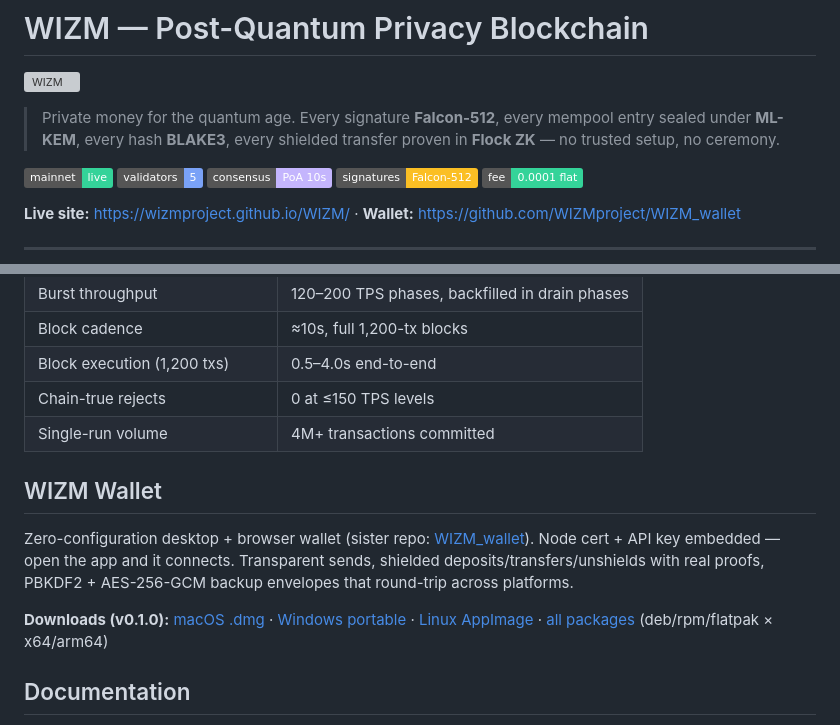
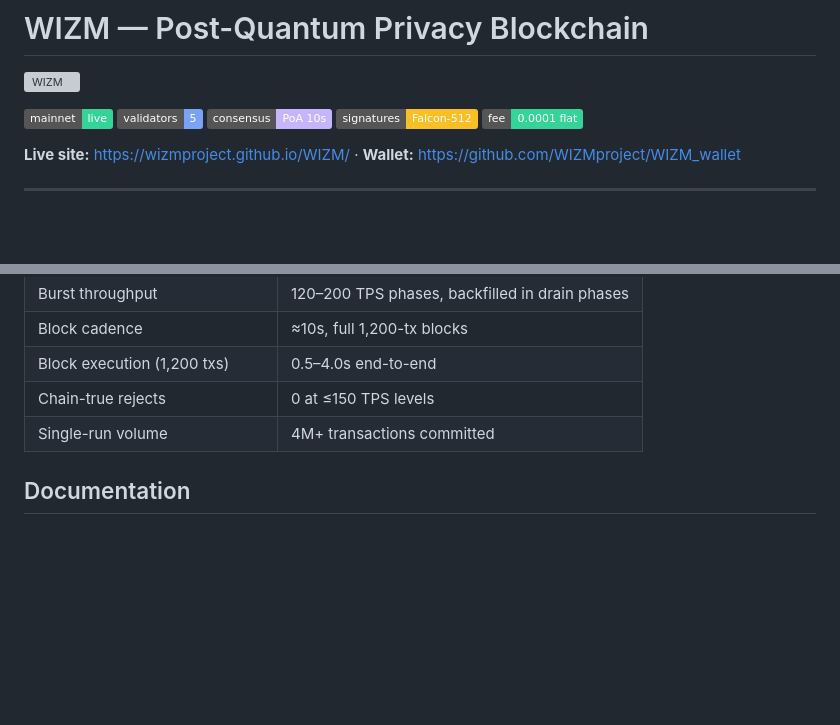
Before and after one commit to WIZMproject/WIZM, a Markdown page: README.md, 2 parts joined by grey strips. Rendered like a GitHub page; badges without logos; blank space fills up the shorter version; grey boxes are pictures that could not be loaded.

Commit message:
docs: drop tagline and wallet section (not public yet)

```diff
--- a/README.md
+++ b/README.md
@@ -1,8 +1,6 @@
 # WIZM — Post-Quantum Privacy Blockchain
 
 ![WIZM](assets/logo.png)
-
-> Private money for the quantum age. Every signature **Falcon-512**, every mempool entry sealed under **ML-KEM**, every hash **BLAKE3**, every shielded transfer proven in **Flock ZK** — no trusted setup, no ceremony.
 
 [![Mainnet](https://img.shields.io/badge/mainnet-live-34d399)](https://wizmproject.github.io/WIZM/)
 [![Validators](https://img.shields.io/badge/validators-5-7aa2f7)]()
@@ -83,12 +81,6 @@ October 2026 five-validator mainnet, committed transactions only:
 | Chain-true rejects | 0 at ≤150 TPS levels |
 | Single-run volume | 4M+ transactions committed |
 
-## WIZM Wallet
-
-Zero-configuration desktop + browser wallet (sister repo: [WIZM_wallet](https://github.com/WIZMproject/WIZM_wallet)). Node cert + API key embedded — open the app and it connects. Transparent sends, shielded deposits/transfers/unshields with real proofs, PBKDF2 + AES-256-GCM backup envelopes that round-trip across platforms.
-
-**Downloads (v0.1.0):** [macOS .dmg](https://github.com/WIZMproject/WIZM_wallet/releases/download/v0.1.0/WIZM.Wallet_0.1.0_universal.dmg) · [Windows portable](https://github.com/WIZMproject/WIZM_wallet/releases/download/v0.1.0/wizm-wallet-tauri-windows-portable.zip) · [Linux AppImage](https://github.com/WIZMproject/WIZM_wallet/releases/download/v0.1.0/WIZM-Wallet-0.1.0-x86_64.AppImage) · [all packages](https://github.com/WIZMproject/WIZM_wallet/releases) (deb/rpm/flatpak × x64/arm64)
-
 ## Documentation
 
 - [Whitepaper](Docs/whitepaper.pdf) — **WIZM — Post-Quantum Privacy Blockchain**: architecture, cryptography, consensus, operations. The full project in detail.
```
